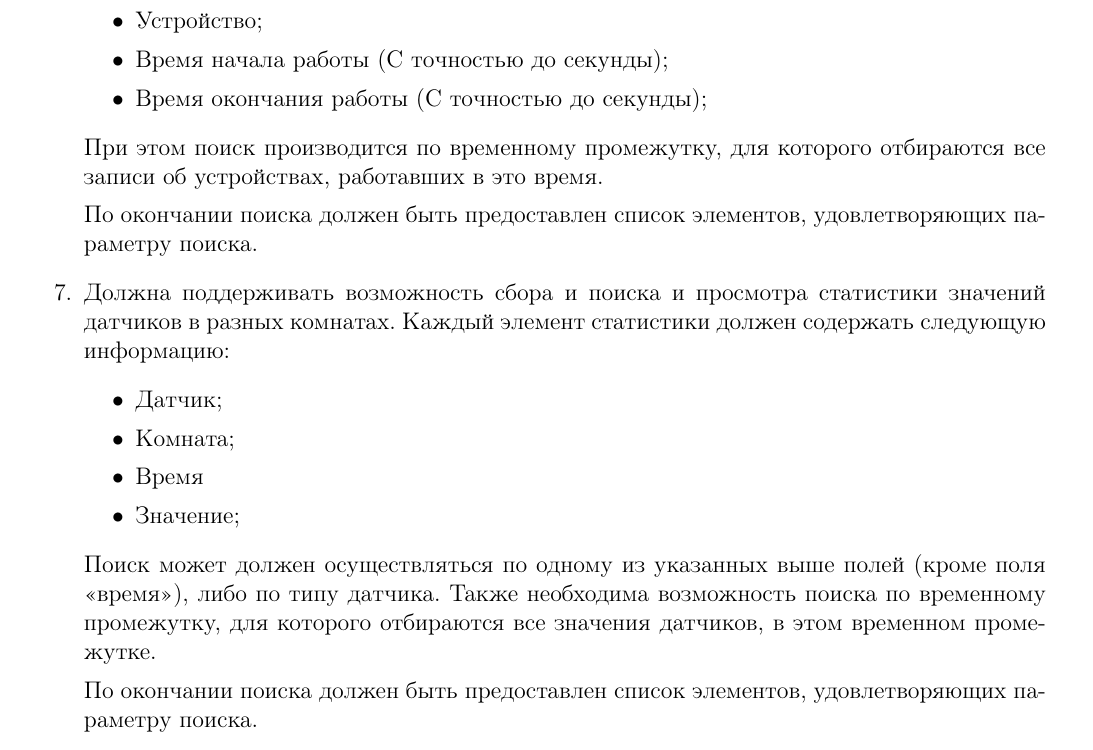
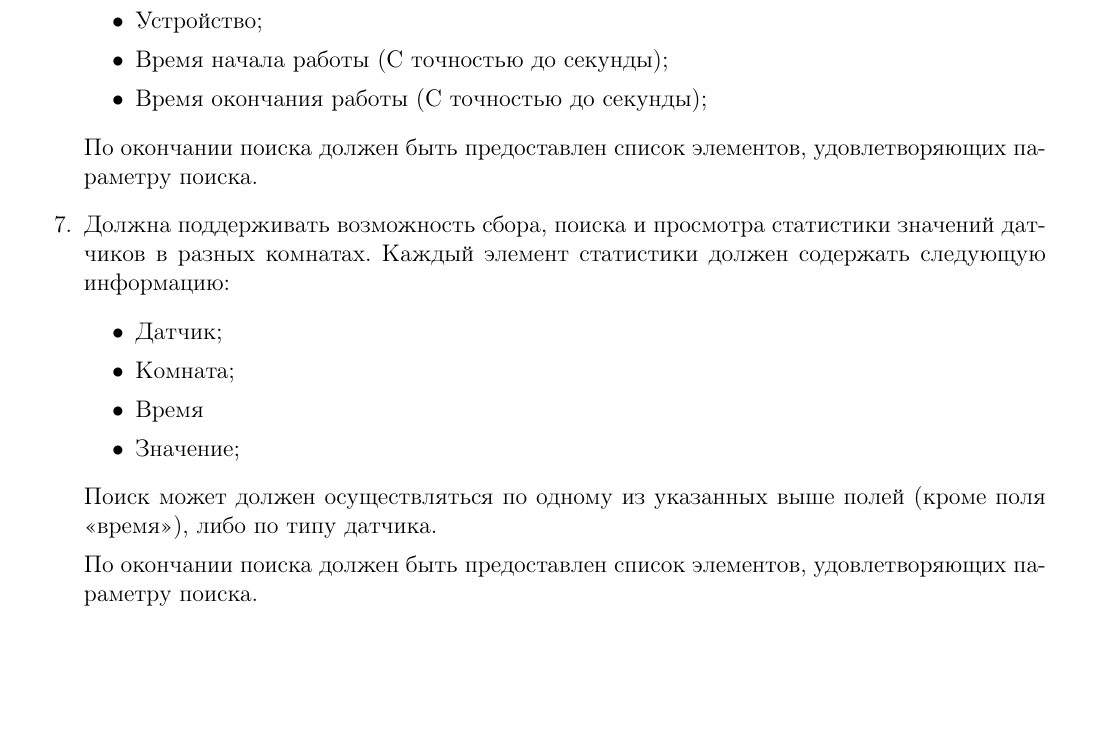
Before and after one commit to antuan1996/BD-COURSE, a LaTeX document (2.tex, which reads ts.tex): part of page 8 of 15, cut so that both start at the same text, the shorter picture padded with empty space. Compiled offline with pdfLaTeX.

Commit message:
Keep it simple

```diff
--- a/ts.tex
+++ b/ts.tex
@@ -68,17 +68,15 @@
             \item Время начала работы (С точностью до секунды);
             \item Время окончания работы (С точностью до секунды);
           \end{itemize}
-          При этом поиск производится по временному промежутку, для которого отбираются все записи об устройствах, работавших в это время.
-
           По окончании поиска должен быть предоставлен список элементов, удовлетворяющих параметру поиска.
-        \item Должна поддерживать возможность сбора и поиска и просмотра статистики значений датчиков в разных комнатах. Каждый элемент статистики должен содержать следующую информацию:
+        \item Должна поддерживать возможность сбора, поиска и просмотра статистики значений датчиков в разных комнатах. Каждый элемент статистики должен содержать следующую информацию:
           \begin{itemize}
             \item Датчик;
 	          \item Комната;
 	          \item Время
 	          \item Значение;
           \end{itemize}
-          Поиск может должен осуществляться по одному из указанных выше полей (кроме поля «время»), либо по типу датчика. Также необходима возможность поиска по временному промежутку, для которого отбираются все значения датчиков, в этом временном промежутке.
+          Поиск может должен осуществляться по одному из указанных выше полей (кроме поля «время»), либо по типу датчика.
 
           По окончании поиска должен быть предоставлен список элементов, удовлетворяющих параметру поиска.
       \end{enumerate}
```
